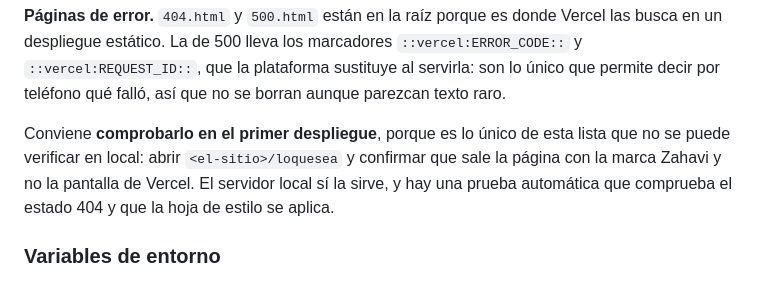
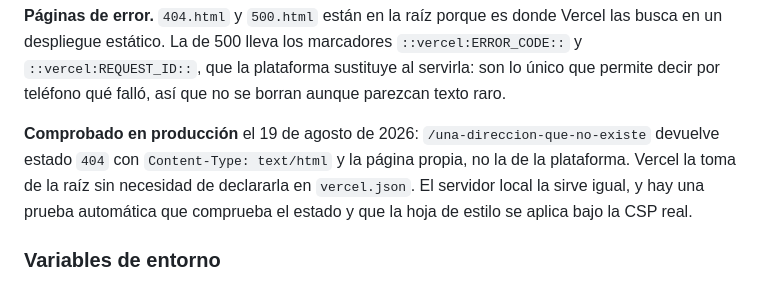
Before and after one commit to jarestrecol/ZAHAVI_POS, a Markdown page: README.md, the part around the change. Drawn GitHub-style.

Commit message:
docs: la pagina 404 queda verificada en el sitio publicado
Era la unica pieza que no se podia comprobar en local. Se pidio
/una-direccion-que-no-existe contra el despliegue real: 404, text/html y la
pagina propia con la marca. Vercel la toma de la raiz sin declararla.

```diff
--- a/README.md
+++ b/README.md
@@ -715,11 +715,11 @@ Vercel las busca en un despliegue estático. La de 500 lleva los marcadores
 al servirla: son lo único que permite decir por teléfono qué falló, así que no
 se borran aunque parezcan texto raro.
 
-Conviene **comprobarlo en el primer despliegue**, porque es lo único de esta
-lista que no se puede verificar en local: abrir `<el-sitio>/loquesea` y confirmar
-que sale la página con la marca Zahavi y no la pantalla de Vercel. El servidor
-local sí la sirve, y hay una prueba automática que comprueba el estado 404 y que
-la hoja de estilo se aplica.
+**Comprobado en producción** el 19 de agosto de 2026: `/una-direccion-que-no-existe`
+devuelve estado `404` con `Content-Type: text/html` y la página propia, no la de
+la plataforma. Vercel la toma de la raíz sin necesidad de declararla en
+`vercel.json`. El servidor local la sirve igual, y hay una prueba automática que
+comprueba el estado y que la hoja de estilo se aplica bajo la CSP real.
 
 ### Variables de entorno
 
```
